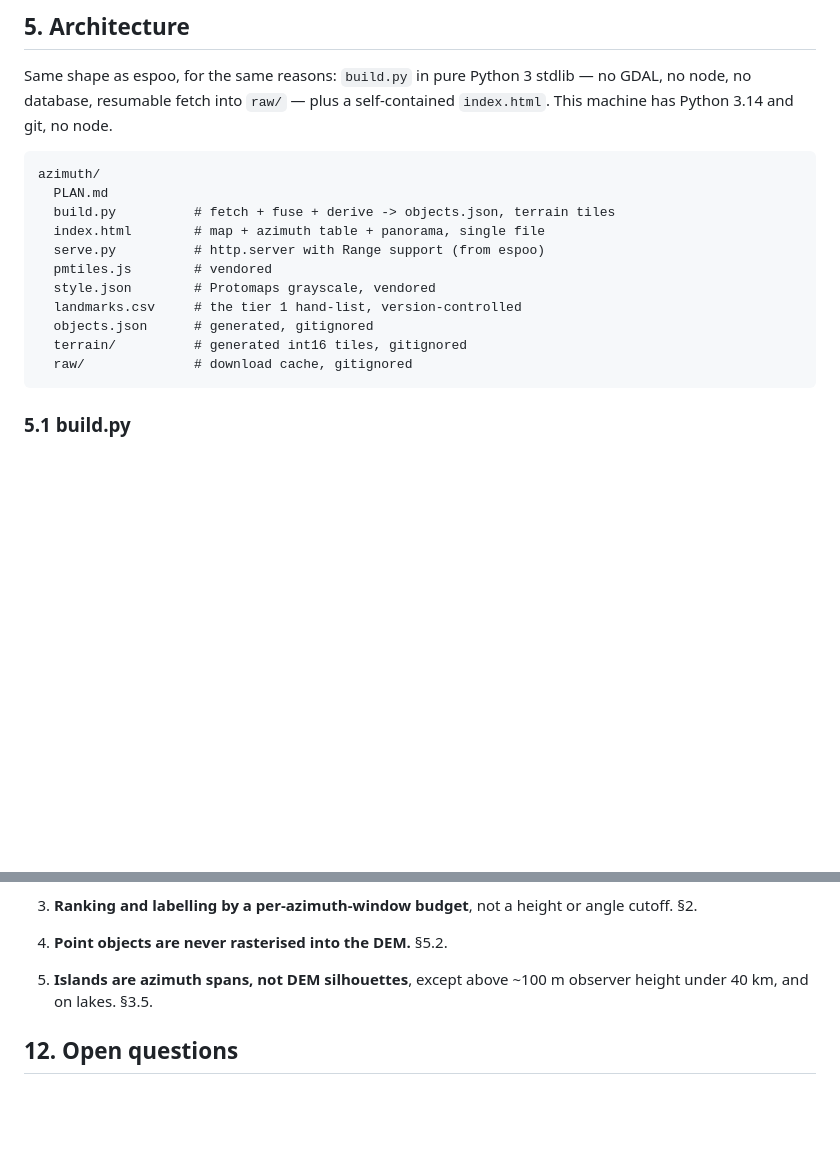
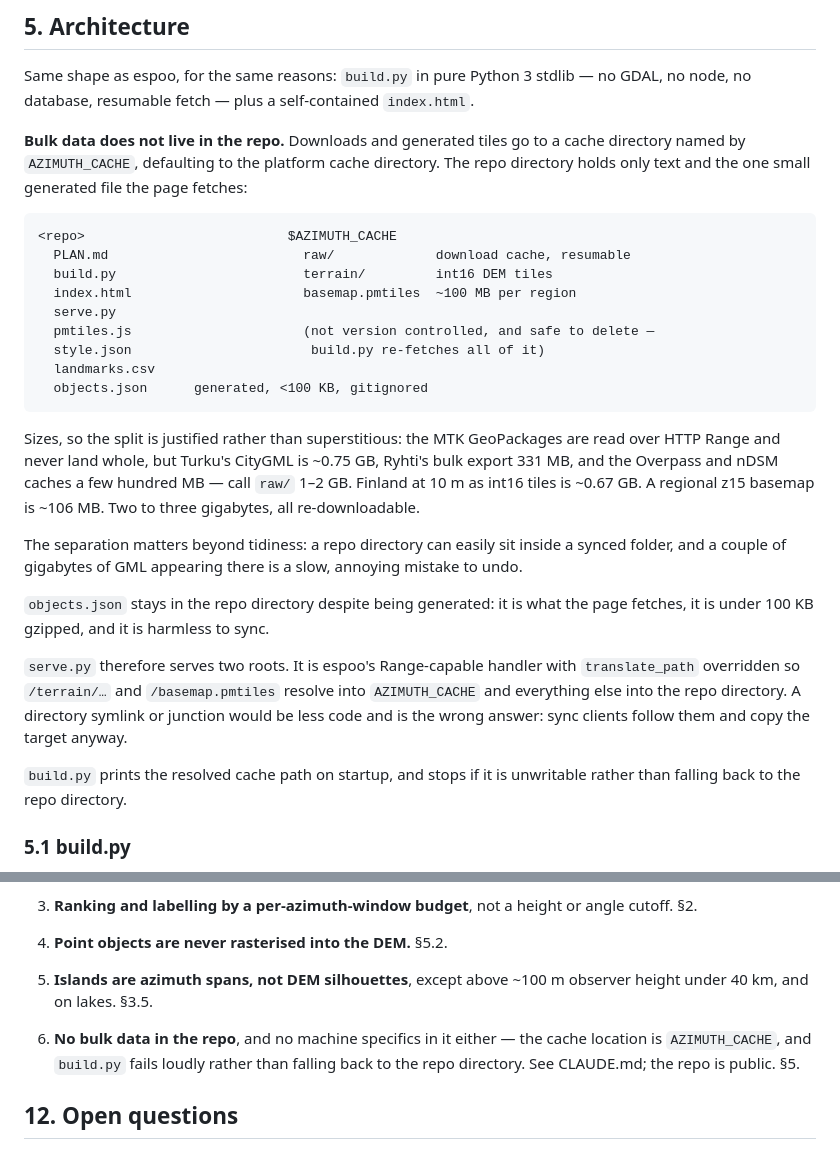
Before and after one commit to lkangas/horizon, a Markdown page: PLAN.md, 2 parts joined by grey strips. Rendered like a GitHub page; blank space fills up the shorter version.

````diff
--- a/PLAN.md
+++ b/PLAN.md
@@ -676,22 +676,42 @@ enter the budget.
 ## 5. Architecture
 
 Same shape as espoo, for the same reasons: `build.py` in pure Python 3 stdlib — no GDAL, no node, no
-database, resumable fetch into `raw/` — plus a self-contained `index.html`. This machine has
-Python 3.14 and git, no node.
+database, resumable fetch — plus a self-contained `index.html`.
+
+**Bulk data does not live in the repo.** Downloads and generated tiles go to a cache directory named
+by `AZIMUTH_CACHE`, defaulting to the platform cache directory. The repo directory holds only text
+and the one small generated file the page fetches:
 
 ```
-azimuth/
-  PLAN.md
-  build.py          # fetch + fuse + derive -> objects.json, terrain tiles
-  index.html        # map + azimuth table + panorama, single file
-  serve.py          # http.server with Range support (from espoo)
-  pmtiles.js        # vendored
-  style.json        # Protomaps grayscale, vendored
-  landmarks.csv     # the tier 1 hand-list, version-controlled
-  objects.json      # generated, gitignored
-  terrain/          # generated int16 tiles, gitignored
-  raw/              # download cache, gitignored
+<repo>                          $AZIMUTH_CACHE
+  PLAN.md                         raw/             download cache, resumable
+  build.py                        terrain/         int16 DEM tiles
+  index.html                      basemap.pmtiles  ~100 MB per region
+  serve.py
+  pmtiles.js                      (not version controlled, and safe to delete —
+  style.json                       build.py re-fetches all of it)
+  landmarks.csv
+  objects.json      generated, <100 KB, gitignored
 ```
+
+Sizes, so the split is justified rather than superstitious: the MTK GeoPackages are read over HTTP
+Range and never land whole, but Turku's CityGML is ~0.75 GB, Ryhti's bulk export 331 MB, and the
+Overpass and nDSM caches a few hundred MB — call `raw/` 1–2 GB. Finland at 10 m as int16 tiles is
+~0.67 GB. A regional z15 basemap is ~106 MB. Two to three gigabytes, all re-downloadable.
+
+The separation matters beyond tidiness: a repo directory can easily sit inside a synced folder, and
+a couple of gigabytes of GML appearing there is a slow, annoying mistake to undo.
+
+`objects.json` stays in the repo directory despite being generated: it is what the page fetches, it
+is under 100 KB gzipped, and it is harmless to sync.
+
+`serve.py` therefore serves two roots. It is espoo's Range-capable handler with `translate_path`
+overridden so `/terrain/…` and `/basemap.pmtiles` resolve into `AZIMUTH_CACHE` and everything else
+into the repo directory. A directory symlink or junction would be less code and is the wrong answer:
+sync clients follow them and copy the target anyway.
+
+`build.py` prints the resolved cache path on startup, and stops if it is unwritable rather than
+falling back to the repo directory.
 
 ### 5.1 build.py
 
@@ -1126,6 +1146,10 @@ heights onto the objects as `Absoluuttinen korkeus` (N2000) and adds a real `Tor
 5. **Islands are azimuth spans, not DEM silhouettes**, except above ~100 m observer height under
    40 km, and on lakes. §3.5.
 
+6. **No bulk data in the repo**, and no machine specifics in it either — the cache location is
+   `AZIMUTH_CACHE`, and `build.py` fails loudly rather than falling back to the repo directory. See
+   CLAUDE.md; the repo is public. §5.
+
 ## 12. Open questions
 
 1. **Named hills.** Nimistö's `Kohouma` (type 335) has 95,520 distinct places, but `paikkaKorkeus` is
````
Also changed, not shown: CLAUDE.md (added, +46 -0 lines).
